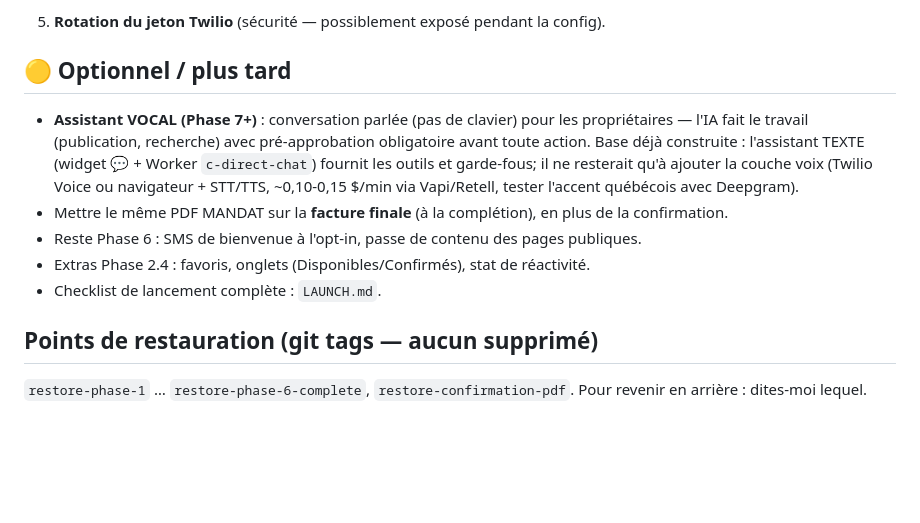
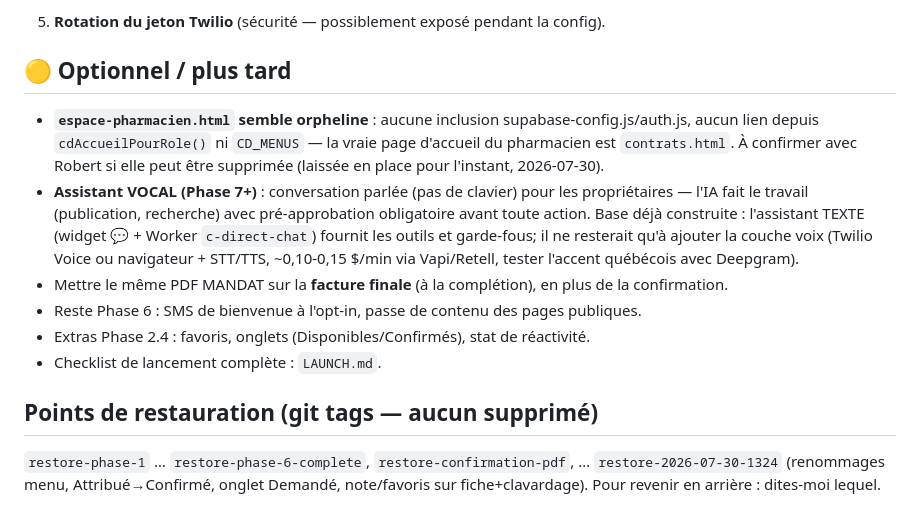
Before and after one commit to edouardmalak/Projet-1, a Markdown page: A-FAIRE-PLUS-TARD.md, the part around the change. Drawn GitHub-style; blank space fills up the shorter version.

Commit message:
Note espace-pharmacien.html à confirmer (orpheline) + référence au point de restauration 2026-07-30

```diff
--- a/A-FAIRE-PLUS-TARD.md
+++ b/A-FAIRE-PLUS-TARD.md
@@ -27,6 +27,7 @@
 5. **Rotation du jeton Twilio** (sécurité — possiblement exposé pendant la config).
 
 ## 🟡 Optionnel / plus tard
+- **`espace-pharmacien.html` semble orpheline** : aucune inclusion supabase-config.js/auth.js, aucun lien depuis `cdAccueilPourRole()` ni `CD_MENUS` — la vraie page d'accueil du pharmacien est `contrats.html`. À confirmer avec Robert si elle peut être supprimée (laissée en place pour l'instant, 2026-07-30).
 - **Assistant VOCAL (Phase 7+)** : conversation parlée (pas de clavier) pour les
   propriétaires — l'IA fait le travail (publication, recherche) avec pré-approbation
   obligatoire avant toute action. Base déjà construite : l'assistant TEXTE
@@ -39,4 +40,4 @@
 - Checklist de lancement complète : `LAUNCH.md`.
 
 ## Points de restauration (git tags — aucun supprimé)
-`restore-phase-1` … `restore-phase-6-complete`, `restore-confirmation-pdf`. Pour revenir en arrière : dites-moi lequel.
+`restore-phase-1` … `restore-phase-6-complete`, `restore-confirmation-pdf`, … `restore-2026-07-30-1324` (renommages menu, Attribué→Confirmé, onglet Demandé, note/favoris sur fiche+clavardage). Pour revenir en arrière : dites-moi lequel.
```
